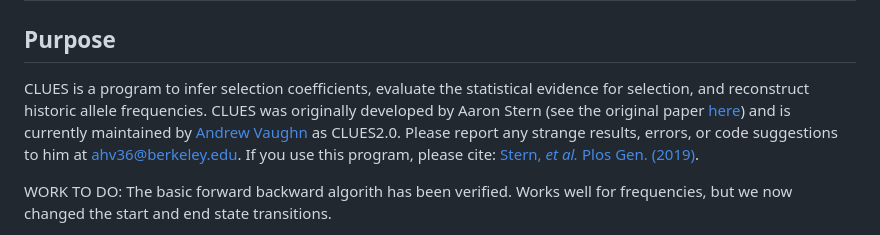
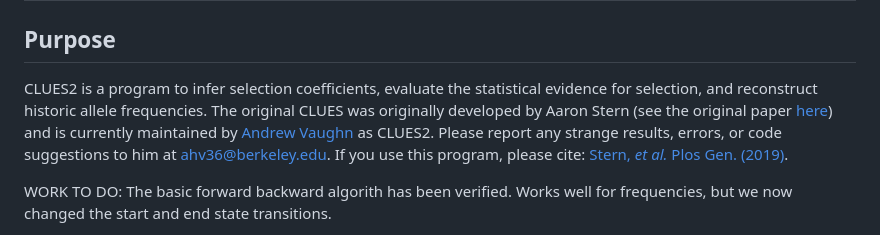
Before and after one commit to avaughn271/CLUES2, a Markdown page: README.md, the part around the change. Rendered like a GitHub page.

```diff
--- a/README.md
+++ b/README.md
@@ -1,7 +1,7 @@
 # CLUES
 
 ## Purpose
-CLUES is a program to infer selection coefficients, evaluate the statistical evidence for selection, and reconstruct historic allele frequencies. CLUES was originally developed by Aaron Stern (see the original paper [here](https://doi.org/10.1371/journal.pgen.1008384)) and is currently maintained by [Andrew Vaughn](https://nielsen-lab.github.io/team/andrew-vaughn) as CLUES2.0. Please report any strange results, errors, or code suggestions to him at [ahv36@berkeley.edu](mailto:ahv36@berkeley.edu). If you use this program, please cite: [Stern, *et al.* Plos Gen. (2019)](https://doi.org/10.1371/journal.pgen.1008384).
+CLUES2 is a program to infer selection coefficients, evaluate the statistical evidence for selection, and reconstruct historic allele frequencies. The original CLUES was originally developed by Aaron Stern (see the original paper [here](https://doi.org/10.1371/journal.pgen.1008384)) and is currently maintained by [Andrew Vaughn](https://nielsen-lab.github.io/team/andrew-vaughn) as CLUES2. Please report any strange results, errors, or code suggestions to him at [ahv36@berkeley.edu](mailto:ahv36@berkeley.edu). If you use this program, please cite: [Stern, *et al.* Plos Gen. (2019)](https://doi.org/10.1371/journal.pgen.1008384).
 
 WORK TO DO:
 The basic forward backward algorith has been verified. Works well for frequencies, but we now changed the start and end state transitions.
```
